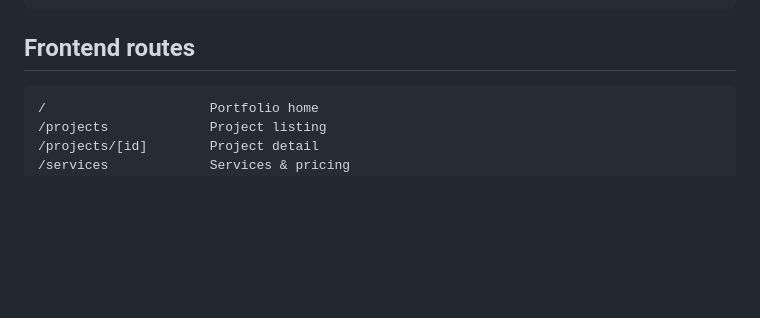
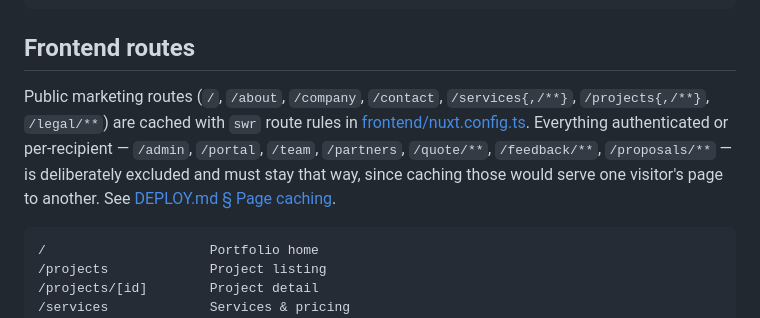
Before and after one commit to byhaqie31/axelnova-dashboard, a Markdown page: docs/global/ARCHITECTURE.md, the part around the change. Rendered like a GitHub page; blank space fills up the shorter version.

````diff
--- a/docs/global/ARCHITECTURE.md
+++ b/docs/global/ARCHITECTURE.md
@@ -233,6 +233,9 @@ GET  /v1/team/analytics/overview     Sanctum workspace + role:founder,marketer
 
 ## Frontend routes
 
+Public marketing routes (`/`, `/about`, `/company`, `/contact`, `/services{,/**}`, `/projects{,/**}`, `/legal/**`) are cached with `swr` route rules in [frontend/nuxt.config.ts](../../frontend/nuxt.config.ts). Everything authenticated or per-recipient — `/admin`, `/portal`, `/team`, `/partners`, `/quote/**`, `/feedback/**`, `/proposals/**` — is deliberately excluded and must stay that way, since caching those would serve one visitor's page to another. See [DEPLOY.md § Page caching](./DEPLOY.md#page-caching).
+
+
 ```
 /                     Portfolio home
 /projects             Project listing
````
Also changed, not shown: docs/global/DEPLOY.md (+46 -4 lines).
